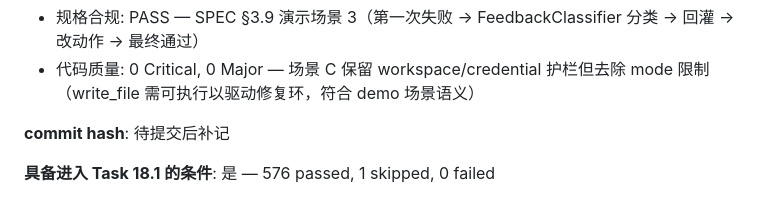
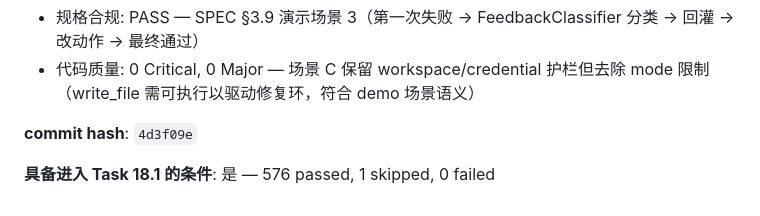
Before and after one commit to liwenze-NJU/AI4SE_projectA, a Markdown page: AGENT_LOG.md, the part around the change. Drawn GitHub-style.

Commit message:
docs: record Task 17.3 commit hash

```diff
--- a/AGENT_LOG.md
+++ b/AGENT_LOG.md
@@ -2169,6 +2169,6 @@
 - 规格合规: PASS — SPEC §3.9 演示场景 3（第一次失败 → FeedbackClassifier 分类 → 回灌 → 改动作 → 最终通过）
 - 代码质量: 0 Critical, 0 Major — 场景 C 保留 workspace/credential 护栏但去除 mode 限制（write_file 需可执行以驱动修复环，符合 demo 场景语义）
 
-**commit hash**: 待提交后补记
+**commit hash**: `4d3f09e`
 
 **具备进入 Task 18.1 的条件**: 是 — 576 passed, 1 skipped, 0 failed
```
